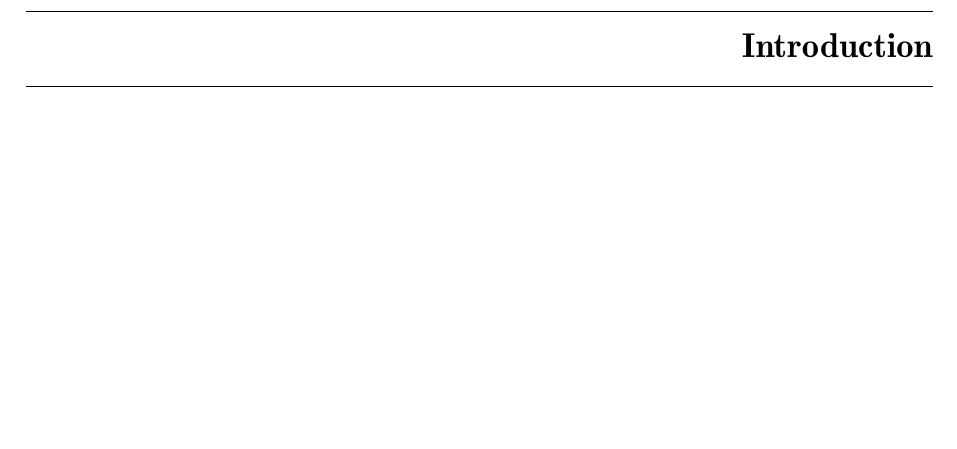
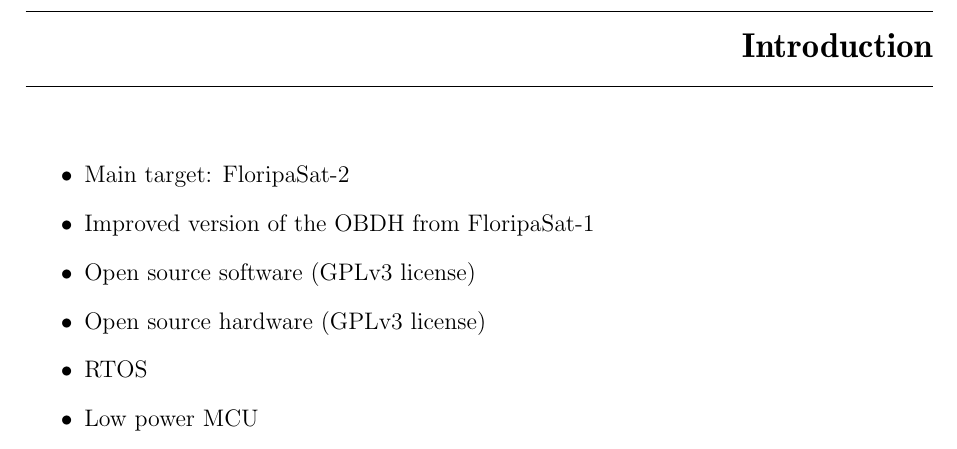
Before and after one commit to spacelab-ufsc/obdh2, a LaTeX book (doc/main.tex, which reads doc/chapters/introduction.tex): part of page 11 of 31, cut so that both start at the same text, the shorter picture padded with empty space. Compiled offline with pdfLaTeX.

Commit message:
doc: introduction: Adding some keypoints

```diff
--- a/doc/chapters/introduction.tex
+++ b/doc/chapters/introduction.tex
@@ -23,3 +23,12 @@
 %
 
 \chapter{Introduction} \label{ch:introduction}
+
+\begin{itemize}
+    \item Main target: FloripaSat-2
+    \item Improved version of the OBDH from FloripaSat-1
+    \item Open source software (GPLv3 license)
+    \item Open source hardware (GPLv3 license)
+    \item RTOS
+    \item Low power MCU
+\end{itemize}
```
